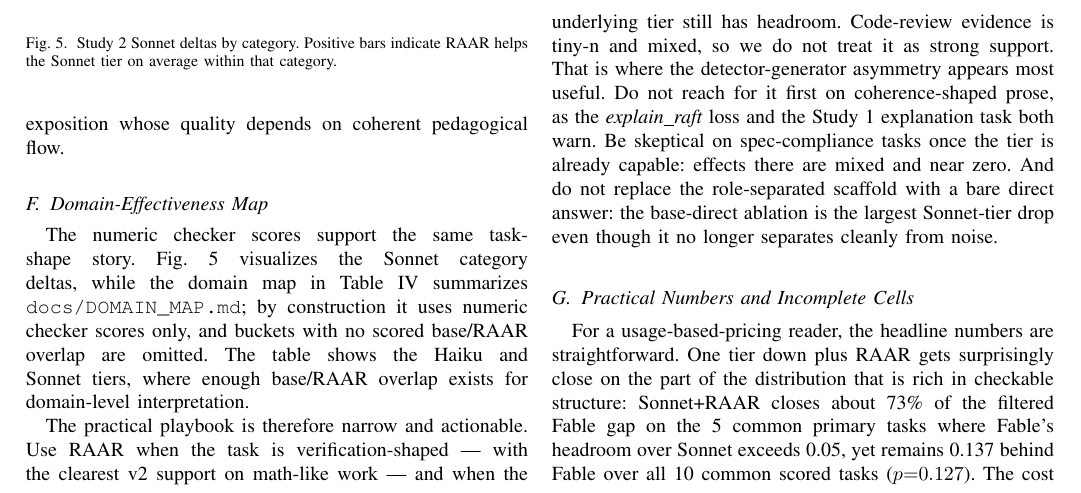
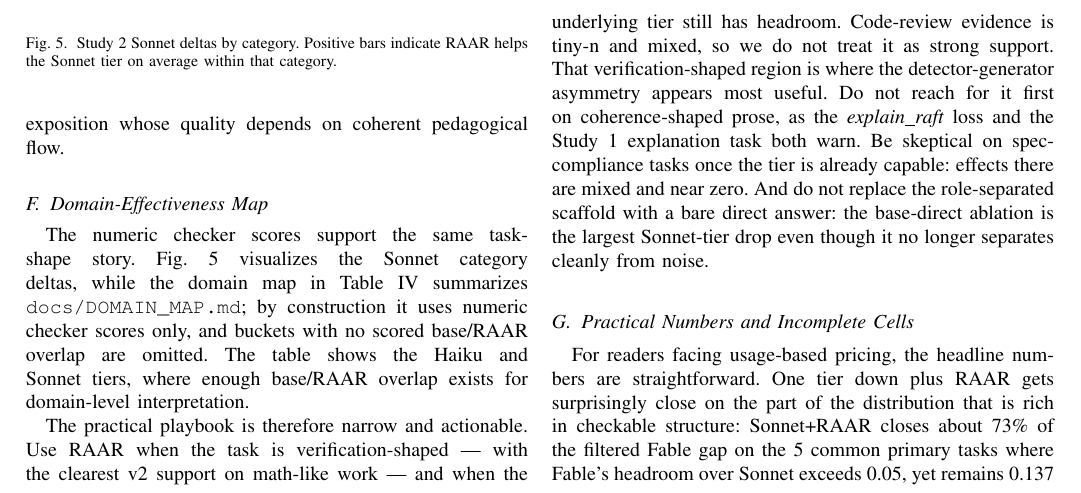
Before and after one commit to bubilife1202/Model_LvUP, a LaTeX paper (paper/main.tex): part of page 9 of 13, cut so that both start at the same text. Compiled offline with pdfLaTeX.

Commit message:
Polish final paper wording

```diff
--- a/paper/main.tex
+++ b/paper/main.tex
@@ -931,8 +931,9 @@ spec compl. & high & $+0.238$ ($n{=}2$) & $-0.286$ ($n{=}2$) & neutral \\
 The practical playbook is therefore narrow and actionable. Use \method{}
 when the task is verification-shaped --- with the clearest v2 support on
 math-like work --- and when the underlying tier still has headroom. Code-review
-evidence is tiny-n and mixed, so we do not treat it as strong support. That is
-where the detector-generator asymmetry appears most useful. Do not reach for it first on coherence-shaped
+evidence is tiny-n and mixed, so we do not treat it as strong support. That
+verification-shaped region is where the detector-generator asymmetry appears
+most useful. Do not reach for it first on coherence-shaped
 prose, as the \emph{explain\_raft} loss and the Study~1 explanation task both
 warn. Be skeptical on spec-compliance tasks once the tier is already
 capable: effects there are mixed and near zero. And do not replace the
@@ -941,7 +942,7 @@ the largest Sonnet-tier drop even though it no longer separates cleanly from
 noise.
 
 \subsection{Practical Numbers and Incomplete Cells}
-For a usage-based-pricing reader, the headline numbers are straightforward.
+For readers facing usage-based pricing, the headline numbers are straightforward.
 One tier down plus \method{} gets surprisingly close on the part of the
 distribution that is rich in checkable structure: Sonnet+\method{} closes
 about 73\% of the filtered Fable gap on the 5 common primary tasks where
```
Also changed, not shown: paper/main.pdf, paper/main.tex (4 more changed lines).
